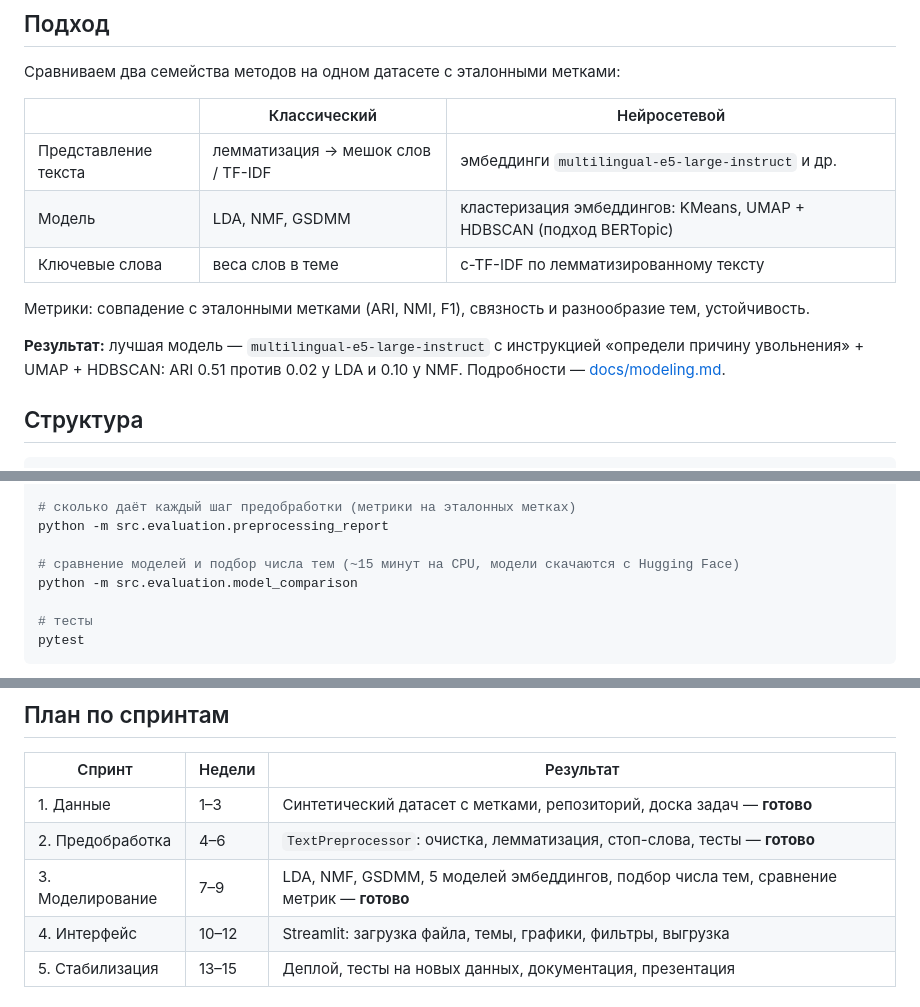
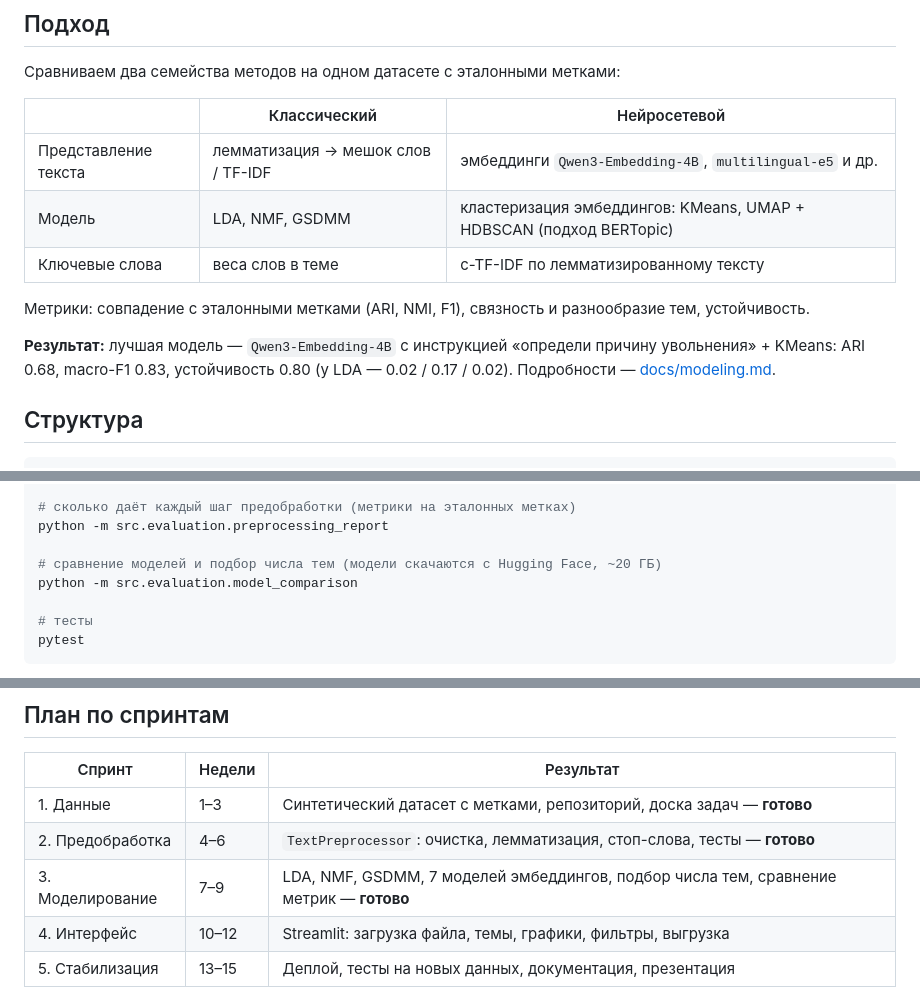
Before and after one commit to nonqr/exit-interview-topics, a Markdown page: README.md, 3 parts joined by grey strips. Drawn GitHub-style.

```diff
--- a/README.md
+++ b/README.md
@@ -14,14 +14,14 @@
 
 | | Классический | Нейросетевой |
 |---|---|---|
-| Представление текста | лемматизация → мешок слов / TF-IDF | эмбеддинги `multilingual-e5-large-instruct` и др. |
+| Представление текста | лемматизация → мешок слов / TF-IDF | эмбеддинги `Qwen3-Embedding-4B`, `multilingual-e5` и др. |
 | Модель | LDA, NMF, GSDMM | кластеризация эмбеддингов: KMeans, UMAP + HDBSCAN (подход BERTopic) |
 | Ключевые слова | веса слов в теме | c-TF-IDF по лемматизированному тексту |
 
 Метрики: совпадение с эталонными метками (ARI, NMI, F1), связность и разнообразие тем, устойчивость.
 
-**Результат:** лучшая модель — `multilingual-e5-large-instruct` с инструкцией «определи причину
-увольнения» + UMAP + HDBSCAN: ARI 0.51 против 0.02 у LDA и 0.10 у NMF. Подробности — [docs/modeling.md](docs/modeling.md).
+**Результат:** лучшая модель — `Qwen3-Embedding-4B` с инструкцией «определи причину увольнения» + KMeans:
+ARI 0.68, macro-F1 0.83, устойчивость 0.80 (у LDA — 0.02 / 0.17 / 0.02). Подробности — [docs/modeling.md](docs/modeling.md).
 
 ## Структура
 
@@ -57,7 +57,7 @@ python -m src.preprocessing data/raw/exit_interviews.xlsx
 # сколько даёт каждый шаг предобработки (метрики на эталонных метках)
 python -m src.evaluation.preprocessing_report
 
-# сравнение моделей и подбор числа тем (~15 минут на CPU, модели скачаются с Hugging Face)
+# сравнение моделей и подбор числа тем (модели скачаются с Hugging Face, ~20 ГБ)
 python -m src.evaluation.model_comparison
 
 # тесты
@@ -91,7 +91,7 @@ TextPreprocessor().tokens("Зп маленькая, обязанностей д
 |---|---|---|
 | 1. Данные | 1–3 | Синтетический датасет с метками, репозиторий, доска задач — **готово** |
 | 2. Предобработка | 4–6 | `TextPreprocessor`: очистка, лемматизация, стоп-слова, тесты — **готово** |
-| 3. Моделирование | 7–9 | LDA, NMF, GSDMM, 5 моделей эмбеддингов, подбор числа тем, сравнение метрик — **готово** |
+| 3. Моделирование | 7–9 | LDA, NMF, GSDMM, 7 моделей эмбеддингов, подбор числа тем, сравнение метрик — **готово** |
 | 4. Интерфейс | 10–12 | Streamlit: загрузка файла, темы, графики, фильтры, выгрузка |
 | 5. Стабилизация | 13–15 | Деплой, тесты на новых данных, документация, презентация |
 
```
Also changed, not shown: docs/evaluation.md (+4 -4 lines), docs/modeling.md (+66 -45 lines), docs/img/coherence_vs_ari.png, 3 other files.
